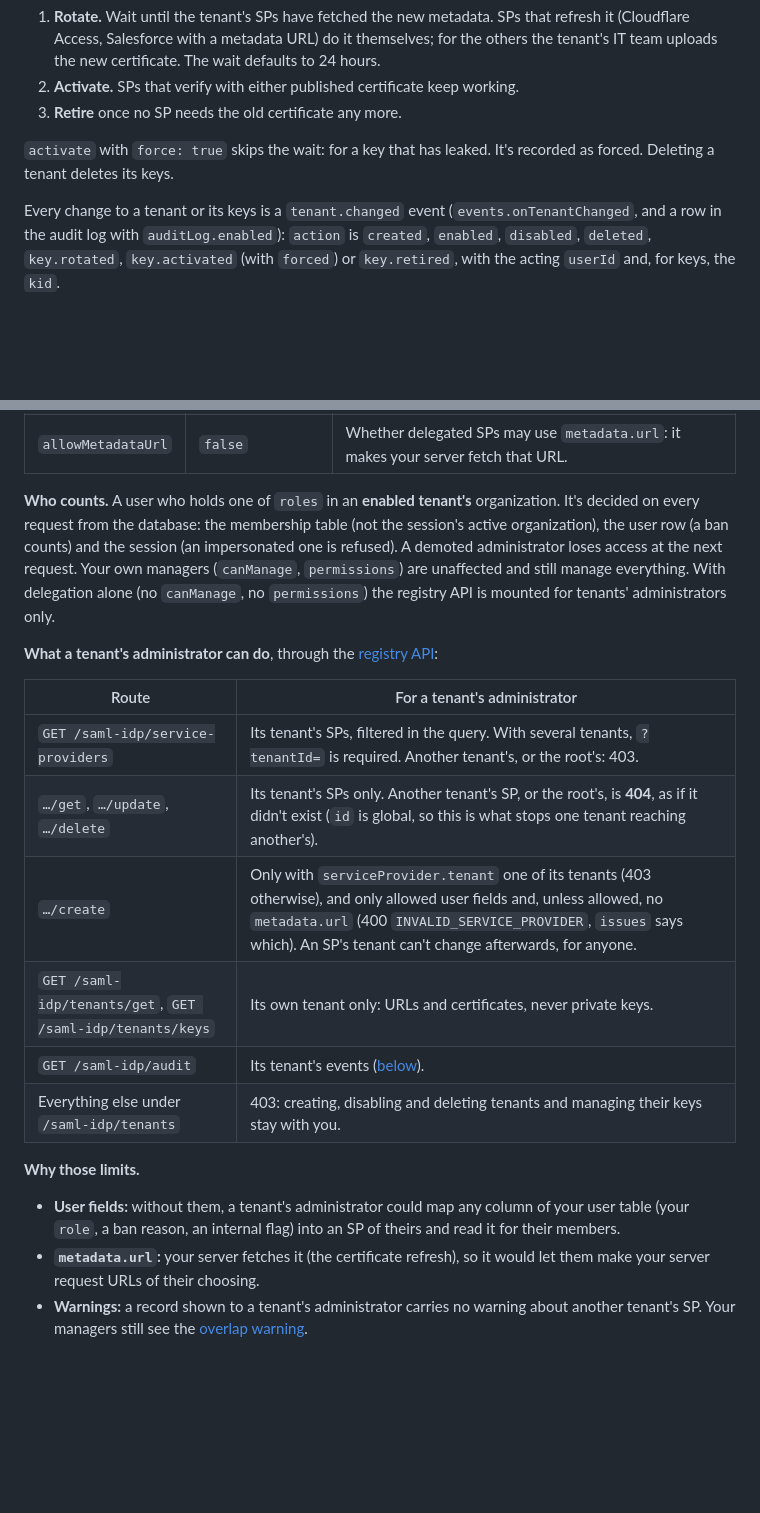
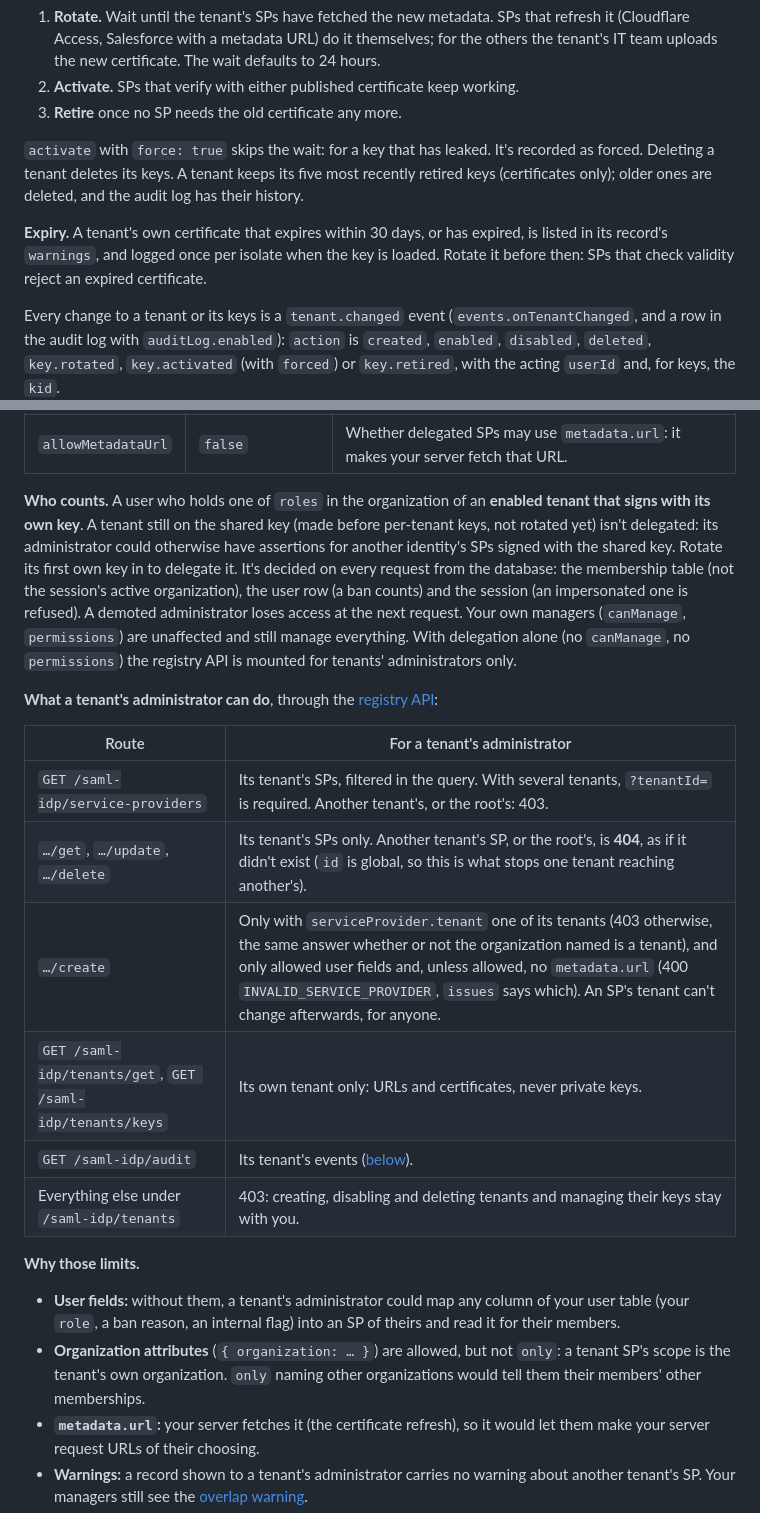
Before and after one commit to mmcintosh/better-auth-saml-idp, a Markdown page: docs/guide/multi-tenant.md, 2 parts joined by grey strips. GitHub-like rendering; blank space fills up the shorter version.

```diff
--- a/docs/guide/multi-tenant.md
+++ b/docs/guide/multi-tenant.md
@@ -190,7 +190,9 @@ The three steps of [key rotation](../key-rotation.md), per tenant, through the r
 2. **Activate.** SPs that verify with either published certificate keep working.
 3. **Retire** once no SP needs the old certificate any more.
 
-`activate` with `force: true` skips the wait: for a key that has leaked. It's recorded as forced. Deleting a tenant deletes its keys.
+`activate` with `force: true` skips the wait: for a key that has leaked. It's recorded as forced. Deleting a tenant deletes its keys. A tenant keeps its five most recently retired keys (certificates only); older ones are deleted, and the audit log has their history.
+
+**Expiry.** A tenant's own certificate that expires within 30 days, or has expired, is listed in its record's `warnings`, and logged once per isolate when the key is loaded. Rotate it before then: SPs that check validity reject an expired certificate.
 
 Every change to a tenant or its keys is a `tenant.changed` event (`events.onTenantChanged`, and a row in the audit log with `auditLog.enabled`): `action` is `created`, `enabled`, `disabled`, `deleted`, `key.rotated`, `key.activated` (with `forced`) or `key.retired`, with the acting `userId` and, for keys, the `kid`.
 
@@ -221,7 +223,7 @@ tenants: {
 | `userFields` | `["email", "name", "id"]` | The only user fields a delegated SP may send, as attributes or as its NameID. Constants and organization attributes are fine. |
 | `allowMetadataUrl` | `false` | Whether delegated SPs may use `metadata.url`: it makes your server fetch that URL. |
 
-**Who counts.** A user who holds one of `roles` in an **enabled tenant's** organization. It's decided on every request from the database: the membership table (not the session's active organization), the user row (a ban counts) and the session (an impersonated one is refused). A demoted administrator loses access at the next request. Your own managers (`canManage`, `permissions`) are unaffected and still manage everything. With delegation alone (no `canManage`, no `permissions`) the registry API is mounted for tenants' administrators only.
+**Who counts.** A user who holds one of `roles` in the organization of an **enabled tenant that signs with its own key**. A tenant still on the shared key (made before per-tenant keys, not rotated yet) isn't delegated: its administrator could otherwise have assertions for another identity's SPs signed with the shared key. Rotate its first own key in to delegate it. It's decided on every request from the database: the membership table (not the session's active organization), the user row (a ban counts) and the session (an impersonated one is refused). A demoted administrator loses access at the next request. Your own managers (`canManage`, `permissions`) are unaffected and still manage everything. With delegation alone (no `canManage`, no `permissions`) the registry API is mounted for tenants' administrators only.
 
 **What a tenant's administrator can do**, through the [registry API](service-providers.md#registry-api):
 
@@ -229,13 +231,14 @@ tenants: {
 |---|---|
 | `GET /saml-idp/service-providers` | Its tenant's SPs, filtered in the query. With several tenants, `?tenantId=` is required. Another tenant's, or the root's: 403. |
 | `…/get`, `…/update`, `…/delete` | Its tenant's SPs only. Another tenant's SP, or the root's, is **404**, as if it didn't exist (`id` is global, so this is what stops one tenant reaching another's). |
-| `…/create` | Only with `serviceProvider.tenant` one of its tenants (403 otherwise), and only allowed user fields and, unless allowed, no `metadata.url` (400 `INVALID_SERVICE_PROVIDER`, `issues` says which). An SP's tenant can't change afterwards, for anyone. |
+| `…/create` | Only with `serviceProvider.tenant` one of its tenants (403 otherwise, the same answer whether or not the organization named is a tenant), and only allowed user fields and, unless allowed, no `metadata.url` (400 `INVALID_SERVICE_PROVIDER`, `issues` says which). An SP's tenant can't change afterwards, for anyone. |
 | `GET /saml-idp/tenants/get`, `GET /saml-idp/tenants/keys` | Its own tenant only: URLs and certificates, never private keys. |
 | `GET /saml-idp/audit` | Its tenant's events ([below](#events-and-the-audit-log)). |
 | Everything else under `/saml-idp/tenants` | 403: creating, disabling and deleting tenants and managing their keys stay with you. |
 
 **Why those limits.**
 - **User fields:** without them, a tenant's administrator could map any column of your user table (your `role`, a ban reason, an internal flag) into an SP of theirs and read it for their members.
+- **Organization attributes** (`{ organization: … }`) are allowed, but not `only`: a tenant SP's scope is the tenant's own organization. `only` naming other organizations would tell them their members' other memberships.
 - **`metadata.url`:** your server fetches it (the certificate refresh), so it would let them make your server request URLs of their choosing.
 - **Warnings:** a record shown to a tenant's administrator carries no warning about another tenant's SP. Your managers still see the [overlap warning](#signing-keys-shared-or-per-tenant).
 - **An SP's `id` is global:** creating one with an `id` another tenant uses answers `SERVICE_PROVIDER_EXISTS`. That tells them the `id` is taken, and nothing about the SP.
```
Also changed, not shown: CHANGELOG.md (+7 -0 lines), DECISIONS.md (+36 -1 lines).
